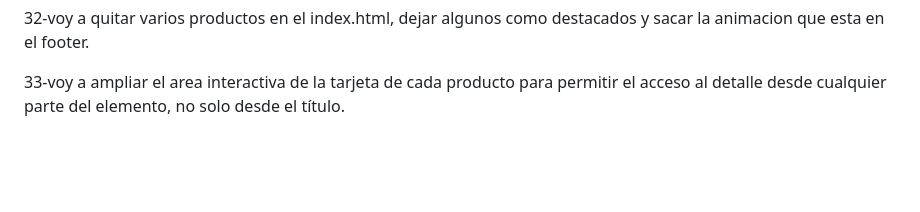
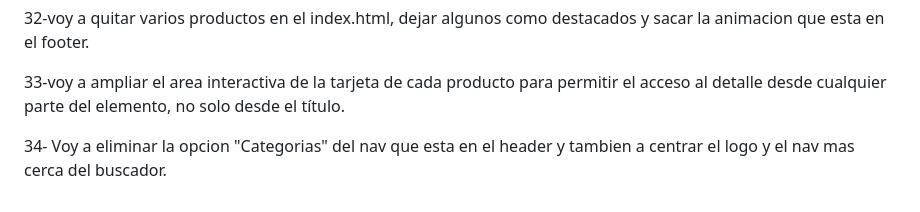
Before and after one commit to tomasantonelli-maker/app-web-cliente-tomas-antonelli, a Markdown page: predicciones.md, the part around the change. Rendered like a GitHub page; blank space fills up the shorter version.

Commit message:
add prediction

```diff
--- a/predicciones.md
+++ b/predicciones.md
@@ -65,3 +65,5 @@ Predicciones
 32-voy a quitar varios productos en el index.html, dejar algunos como destacados y sacar la animacion que esta en el footer.
 
 33-voy a ampliar el area interactiva de la tarjeta de cada producto para permitir el acceso al detalle desde cualquier parte del elemento, no solo desde el título.
+
+34- Voy a eliminar la opcion "Categorias" del nav que esta en el header y tambien a centrar el logo y el nav mas cerca del buscador.
```
